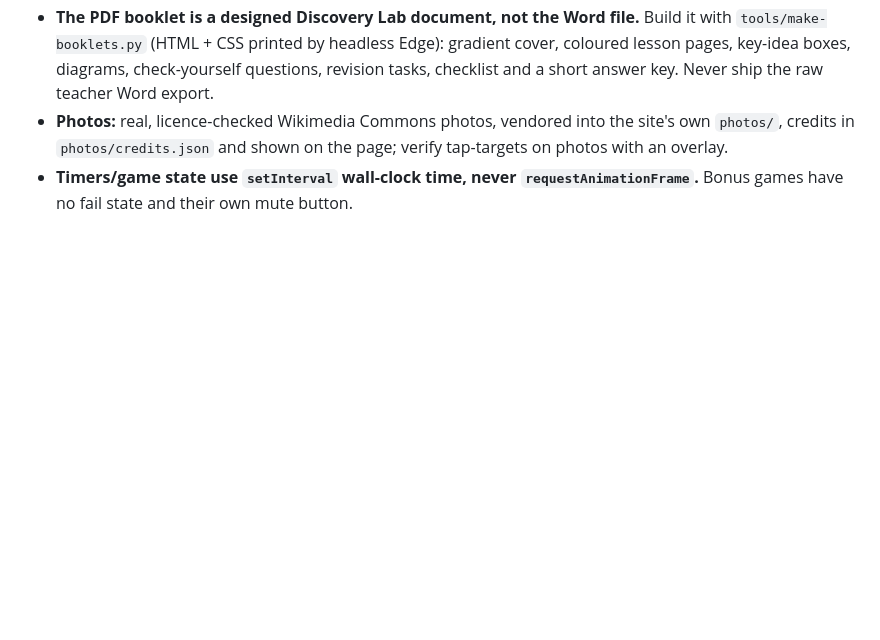
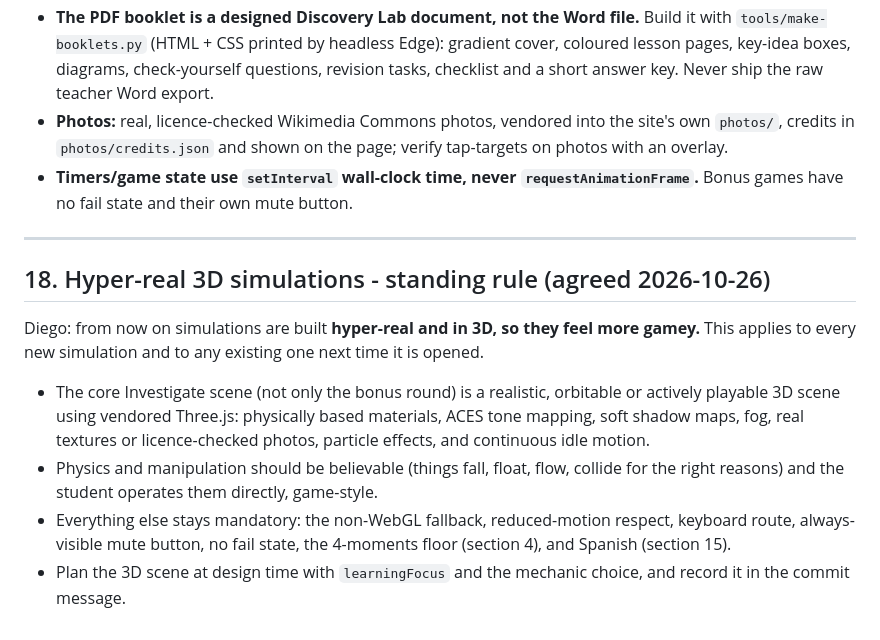
Before and after one commit to EducaDUG/morehumaned-site, a Markdown page: discovery-lab/CLAUDE.md, the part around the change. Drawn GitHub-style; blank space fills up the shorter version.

Commit message:
Sync Discovery Lab @ f58e9b8
Co-Authored-By: Claude Sonnet 5.5 <noreply@anthropic.com>

```diff
--- a/discovery-lab/CLAUDE.md
+++ b/discovery-lab/CLAUDE.md
@@ -1958,3 +1958,14 @@ Diego now gives the source material (a PDF of slides, a Word revision booklet, a
 - **The PDF booklet is a designed Discovery Lab document, not the Word file.** Build it with `tools/make-booklets.py` (HTML + CSS printed by headless Edge): gradient cover, coloured lesson pages, key-idea boxes, diagrams, check-yourself questions, revision tasks, checklist and a short answer key. Never ship the raw teacher Word export.
 - **Photos:** real, licence-checked Wikimedia Commons photos, vendored into the site's own `photos/`, credits in `photos/credits.json` and shown on the page; verify tap-targets on photos with an overlay.
 - **Timers/game state use `setInterval` wall-clock time, never `requestAnimationFrame`.** Bonus games have no fail state and their own mute button.
+
+---
+
+## 18. Hyper-real 3D simulations - standing rule (agreed 2026-10-26)
+
+Diego: from now on simulations are built **hyper-real and in 3D, so they feel more gamey.** This applies to every new simulation and to any existing one next time it is opened.
+
+- The core Investigate scene (not only the bonus round) is a realistic, orbitable or actively playable 3D scene using vendored Three.js: physically based materials, ACES tone mapping, soft shadow maps, fog, real textures or licence-checked photos, particle effects, and continuous idle motion.
+- Physics and manipulation should be believable (things fall, float, flow, collide for the right reasons) and the student operates them directly, game-style.
+- Everything else stays mandatory: the non-WebGL fallback, reduced-motion respect, keyboard route, always-visible mute button, no fail state, the 4-moments floor (section 4), and Spanish (section 15).
+- Plan the 3D scene at design time with `learningFocus` and the mechanic choice, and record it in the commit message.
```
